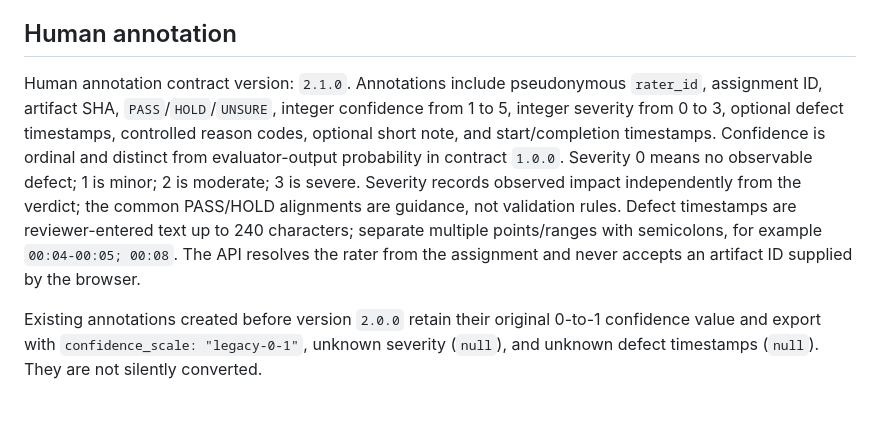
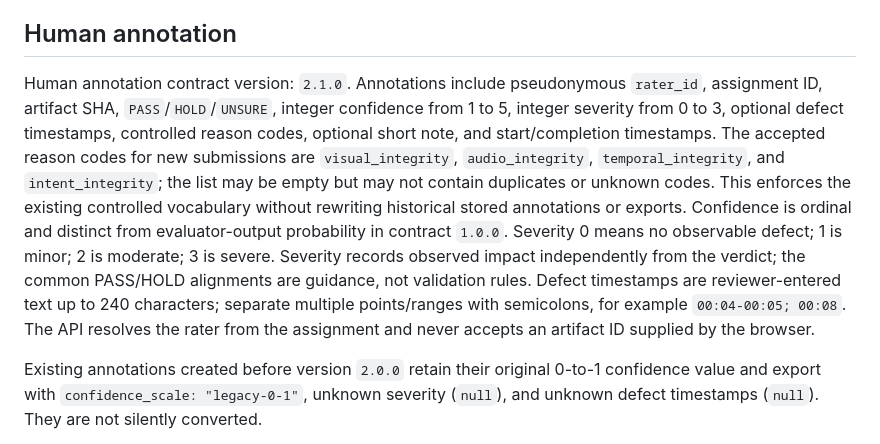
Before and after one commit to JohnDoughh/Ouro-Capstone-Fall-2026, a Markdown page: docs/DATA_CONTRACT.md, the part around the change. Rendered like a GitHub page; blank space fills up the shorter version.

Commit message:
AVC student-lab fail-closed: docs/DATA_CONTRACT.md

```diff
--- a/docs/DATA_CONTRACT.md
+++ b/docs/DATA_CONTRACT.md
@@ -38,7 +38,7 @@ Allowed verdicts are `PASS` and `HOLD`. Confidence is the probability assigned t
 
 ## Human annotation
 
-Human annotation contract version: `2.1.0`. Annotations include pseudonymous `rater_id`, assignment ID, artifact SHA, `PASS`/`HOLD`/`UNSURE`, integer confidence from 1 to 5, integer severity from 0 to 3, optional defect timestamps, controlled reason codes, optional short note, and start/completion timestamps. Confidence is ordinal and distinct from evaluator-output probability in contract `1.0.0`. Severity 0 means no observable defect; 1 is minor; 2 is moderate; 3 is severe. Severity records observed impact independently from the verdict; the common PASS/HOLD alignments are guidance, not validation rules. Defect timestamps are reviewer-entered text up to 240 characters; separate multiple points/ranges with semicolons, for example `00:04-00:05; 00:08`. The API resolves the rater from the assignment and never accepts an artifact ID supplied by the browser.
+Human annotation contract version: `2.1.0`. Annotations include pseudonymous `rater_id`, assignment ID, artifact SHA, `PASS`/`HOLD`/`UNSURE`, integer confidence from 1 to 5, integer severity from 0 to 3, optional defect timestamps, controlled reason codes, optional short note, and start/completion timestamps. The accepted reason codes for new submissions are `visual_integrity`, `audio_integrity`, `temporal_integrity`, and `intent_integrity`; the list may be empty but may not contain duplicates or unknown codes. This enforces the existing controlled vocabulary without rewriting historical stored annotations or exports. Confidence is ordinal and distinct from evaluator-output probability in contract `1.0.0`. Severity 0 means no observable defect; 1 is minor; 2 is moderate; 3 is severe. Severity records observed impact independently from the verdict; the common PASS/HOLD alignments are guidance, not validation rules. Defect timestamps are reviewer-entered text up to 240 characters; separate multiple points/ranges with semicolons, for example `00:04-00:05; 00:08`. The API resolves the rater from the assignment and never accepts an artifact ID supplied by the browser.
 
 Existing annotations created before version `2.0.0` retain their original 0-to-1 confidence value and export with `confidence_scale: "legacy-0-1"`, unknown severity (`null`), and unknown defect timestamps (`null`). They are not silently converted.
 
```
